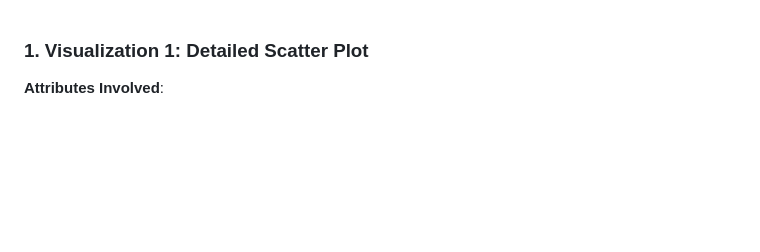
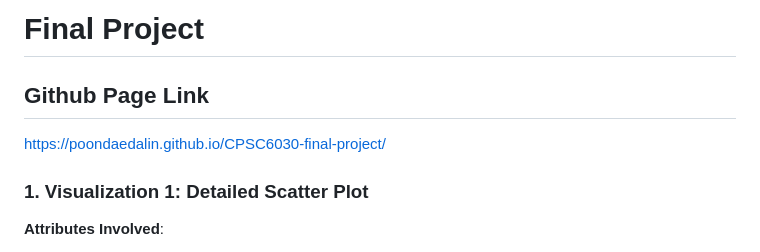
Before and after one commit to Poondaedalin/CPSC6030-final-project, a Markdown page: readme.md, the part around the change. GitHub-like rendering; blank space fills up the shorter version.

Commit message:
Update readme.md to include link

```diff
--- a/readme.md
+++ b/readme.md
@@ -1,3 +1,9 @@
+# Final Project
+
+## Github Page Link
+
+https://poondaedalin.github.io/CPSC6030-final-project/
+
 ### 1. **Visualization 1: Detailed Scatter Plot**
 
 **Attributes Involved**:
```
